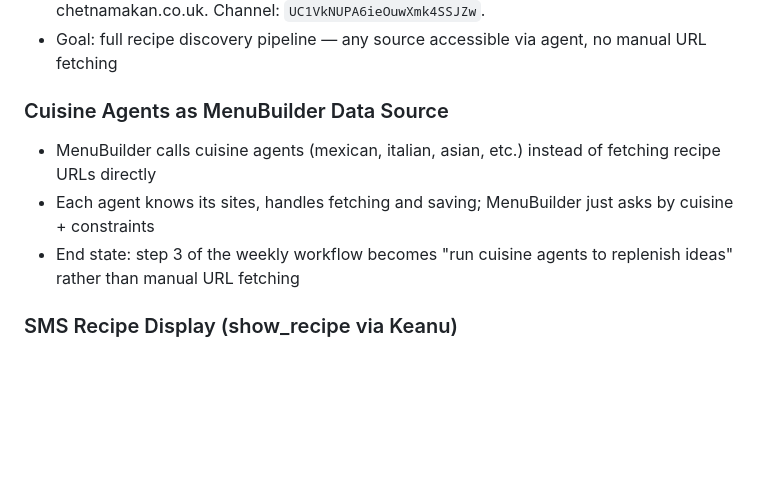
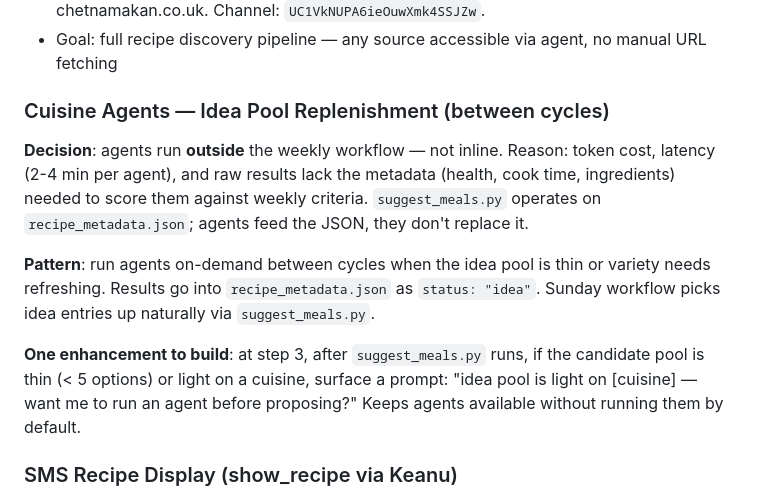
Before and after one commit to DavidMAllison/MenuBuilder, a Markdown page: backlog.md, the part around the change. GitHub-like rendering; blank space fills up the shorter version.

Commit message:
doc: agents run outside weekly workflow, feed idea pool between cycles
- CLAUDE.md step 3: add thin-pool check — ask user before running any agent,
  never run silently; note agents add latency and return unclassified recipes
- CLAUDE.md variety rules: clarify agents feed idea pool between cycles, not
  during planning
- backlog.md: rewrite 'Cuisine Agents as MenuBuilder Data Source' section to
  capture the architectural decision (agents upstream of suggest_meals.py,
  not inline; thin-pool prompt as the one planned enhancement)

Co-Authored-By: Claude Sonnet 4.6 <noreply@anthropic.com>

```diff
--- a/backlog.md
+++ b/backlog.md
@@ -49,10 +49,13 @@
 - **Chetna Makan YouTube** (nice to have): attach YouTube video link to recipes fetched from chetnamakan.co.uk. Channel: `UC1VkNUPA6ieOuwXmk4SSJZw`.
 - Goal: full recipe discovery pipeline — any source accessible via agent, no manual URL fetching
 
-### Cuisine Agents as MenuBuilder Data Source
-- MenuBuilder calls cuisine agents (mexican, italian, asian, etc.) instead of fetching recipe URLs directly
-- Each agent knows its sites, handles fetching and saving; MenuBuilder just asks by cuisine + constraints
-- End state: step 3 of the weekly workflow becomes "run cuisine agents to replenish ideas" rather than manual URL fetching
+### Cuisine Agents — Idea Pool Replenishment (between cycles)
+
+**Decision**: agents run **outside** the weekly workflow — not inline. Reason: token cost, latency (2-4 min per agent), and raw results lack the metadata (health, cook time, ingredients) needed to score them against weekly criteria. `suggest_meals.py` operates on `recipe_metadata.json`; agents feed the JSON, they don't replace it.
+
+**Pattern**: run agents on-demand between cycles when the idea pool is thin or variety needs refreshing. Results go into `recipe_metadata.json` as `status: "idea"`. Sunday workflow picks idea entries up naturally via `suggest_meals.py`.
+
+**One enhancement to build**: at step 3, after `suggest_meals.py` runs, if the candidate pool is thin (< 5 options) or light on a cuisine, surface a prompt: "idea pool is light on [cuisine] — want me to run an agent before proposing?" Keeps agents available without running them by default.
 
 ### SMS Recipe Display (show_recipe via Keanu)
 - Text a recipe name to Keanu, get back formatted ingredients + steps
```
Also changed, not shown: CLAUDE.md (+2 -1 lines).
